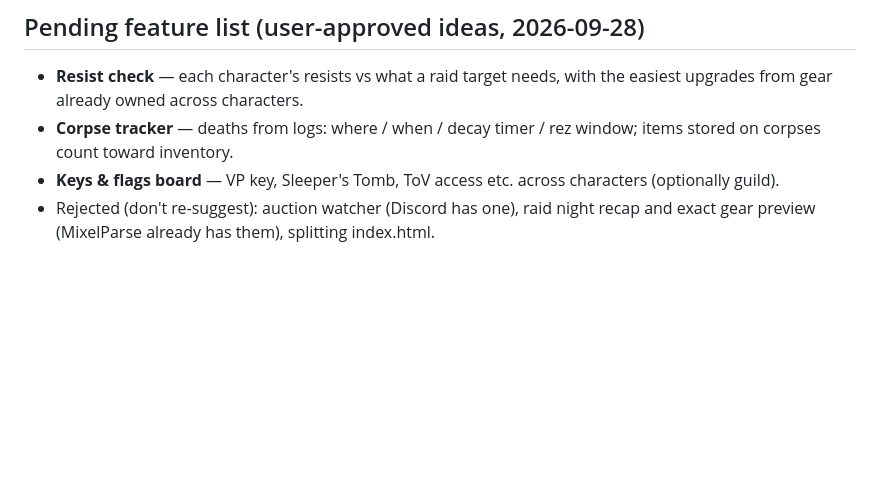
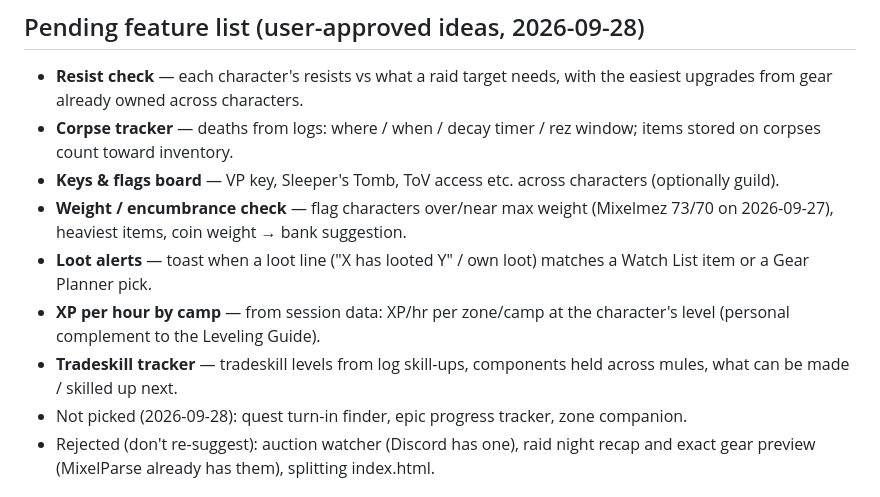
Before and after one commit to Mixelplex/MixelParse, a Markdown page: HANDOFF_v1.5.14.md, the part around the change. Drawn GitHub-style; blank space fills up the shorter version.

Commit message:
Handoff: add weight check, loot alerts, XP/hr by camp, tradeskill tracker to pending
Co-Authored-By: Claude Opus 5.5 <noreply@anthropic.com>

```diff
--- a/HANDOFF_v1.5.14.md
+++ b/HANDOFF_v1.5.14.md
@@ -96,6 +96,11 @@ Plan: Phase 1 source research (done) → Phase 2 in-game screenshots (user) →
 - **Resist check** — each character's resists vs what a raid target needs, with the easiest upgrades from gear already owned across characters.
 - **Corpse tracker** — deaths from logs: where / when / decay timer / rez window; items stored on corpses count toward inventory.
 - **Keys & flags board** — VP key, Sleeper's Tomb, ToV access etc. across characters (optionally guild).
+- **Weight / encumbrance check** — flag characters over/near max weight (Mixelmez 73/70 on 2026-09-27), heaviest items, coin weight → bank suggestion.
+- **Loot alerts** — toast when a loot line ("X has looted Y" / own loot) matches a Watch List item or a Gear Planner pick.
+- **XP per hour by camp** — from session data: XP/hr per zone/camp at the character's level (personal complement to the Leveling Guide).
+- **Tradeskill tracker** — tradeskill levels from log skill-ups, components held across mules, what can be made / skilled up next.
+- Not picked (2026-09-28): quest turn-in finder, epic progress tracker, zone companion.
 - Rejected (don't re-suggest): auction watcher (Discord has one), raid night recap and exact gear preview (MixelParse already has them), splitting index.html.
 
 ## Other open items (carried)
```
